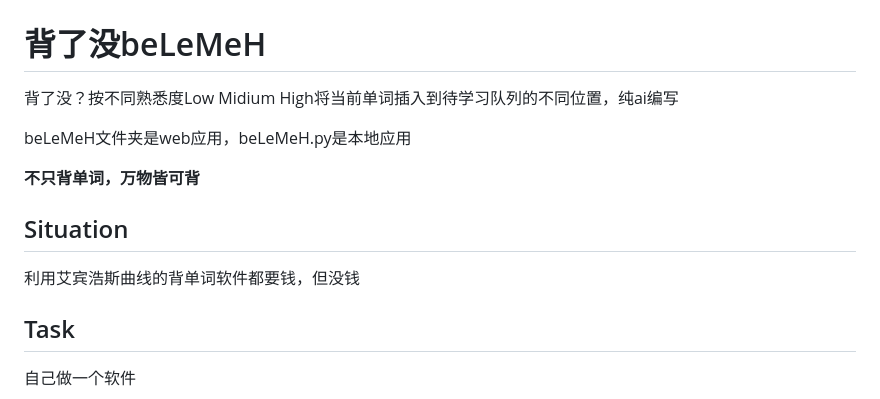
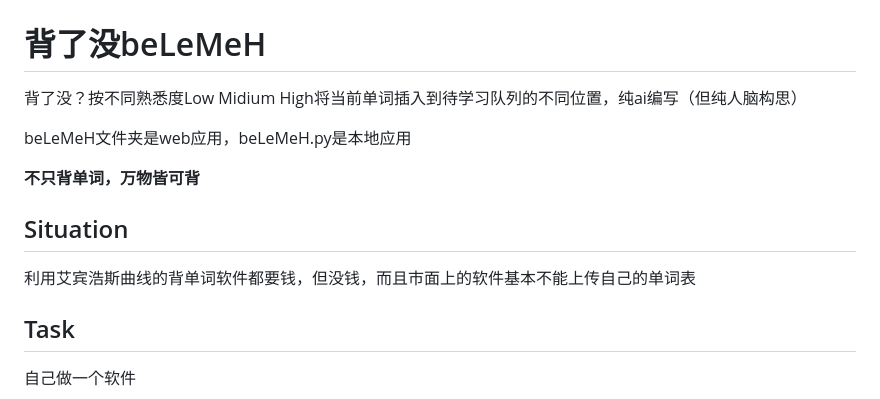
Before and after one commit to LiangMinhang/beLeMeH, a Markdown page: README.md, the part around the change. Drawn GitHub-style.

```diff
--- a/README.md
+++ b/README.md
@@ -17,14 +17,14 @@
 # -----------以上是ai生成，以下是wo生成-------------
 
 # 背了没beLeMeH
-背了没？按不同熟悉度Low Midium High将当前单词插入到待学习队列的不同位置，纯ai编写
+背了没？按不同熟悉度Low Midium High将当前单词插入到待学习队列的不同位置，纯ai编写（但纯人脑构思）
 
 beLeMeH文件夹是web应用，beLeMeH.py是本地应用
 
 **不只背单词，万物皆可背**
 
 ## Situation
-利用艾宾浩斯曲线的背单词软件都要钱，但没钱
+利用艾宾浩斯曲线的背单词软件都要钱，但没钱，而且市面上的软件基本不能上传自己的单词表
 ## Task
 自己做一个软件
 ## Action
```
